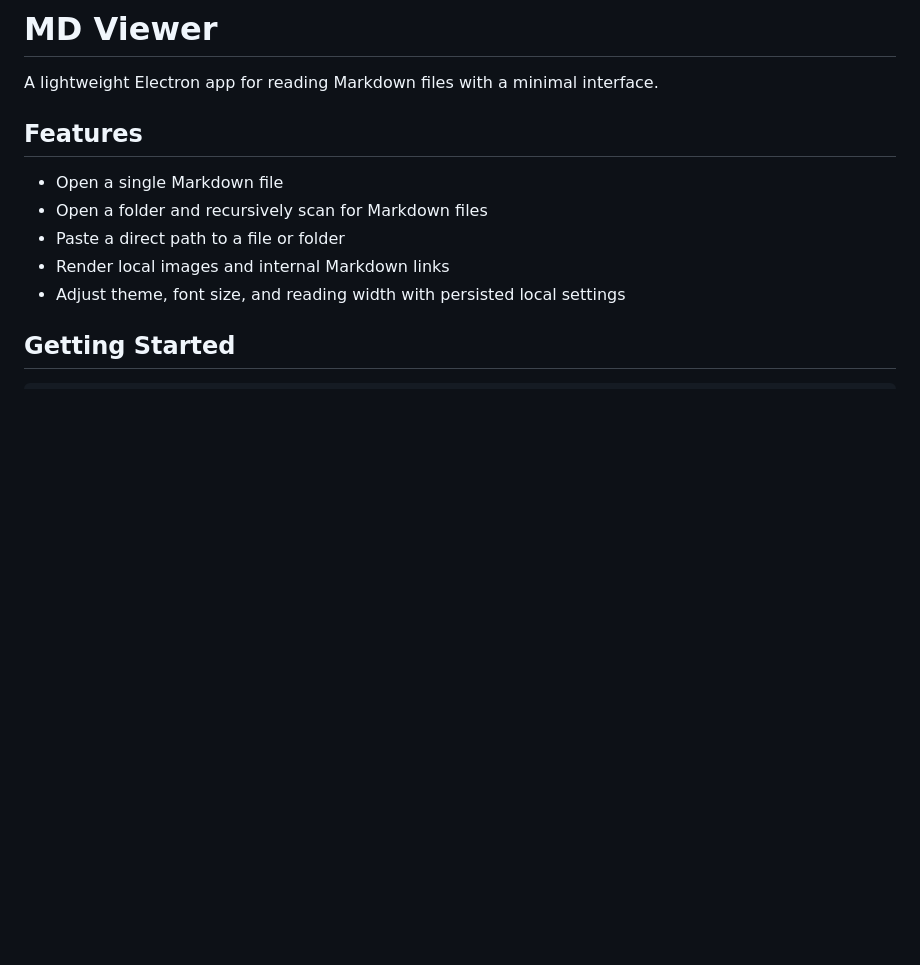
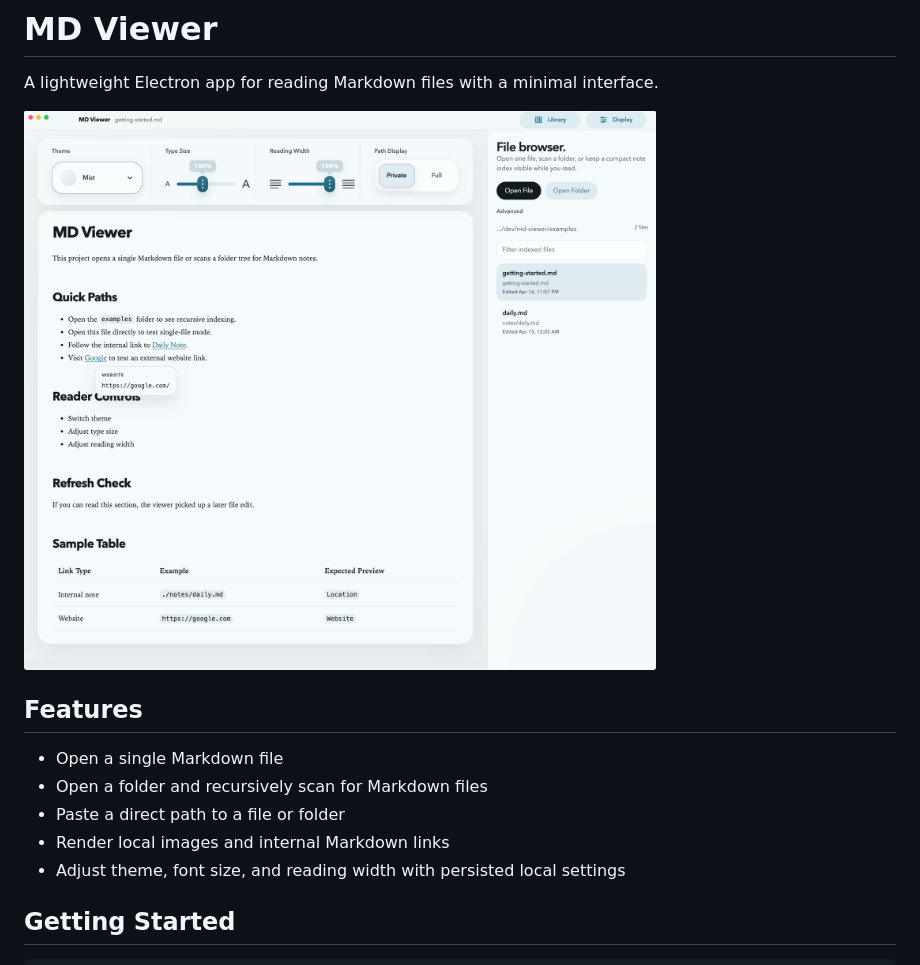
Before and after one commit to magbicaleman/md-viewer, a Markdown page: README.md, the part around the change. Drawn GitHub-style; pictures changed too: assets/screenshot-main-private.png (added); blank space fills up the shorter version.

Commit message:
Add path privacy toggle and README screenshot

```diff
--- a/README.md
+++ b/README.md
@@ -1,6 +1,8 @@
 # MD Viewer
 
 A lightweight Electron app for reading Markdown files with a minimal interface.
+
+![MD Viewer app screenshot](./assets/screenshot-main-private.png)
 
 ## Features
 
```
Also changed, not shown: 3 other files.
